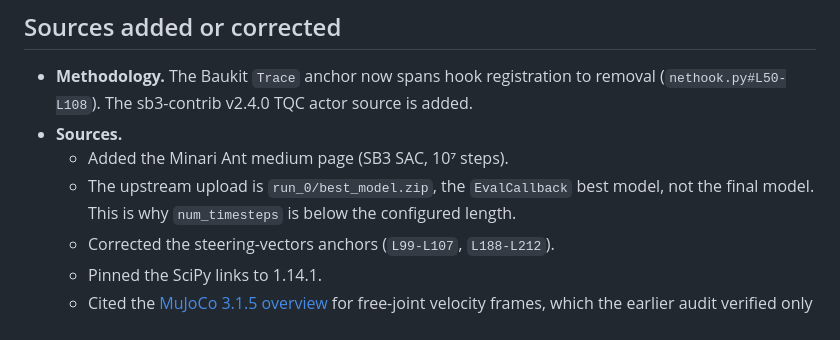
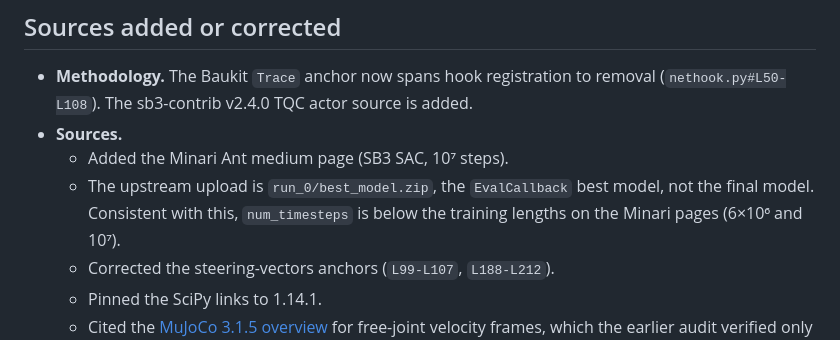
Before and after one commit to BurnyCoder/reinforcement-learning-locomotion-steering-vectors, a Markdown page: reports/fact-check-2026-10-22.md, the part around the change. GitHub-like rendering.

```diff
--- a/reports/fact-check-2026-10-22.md
+++ b/reports/fact-check-2026-10-22.md
@@ -68,7 +68,7 @@ The main session also re-simulated validation seed 510000 in a fresh process for
 - **Methodology.** The Baukit `Trace` anchor now spans hook registration to removal (`nethook.py#L50-L108`). The sb3-contrib v2.4.0 TQC actor source is added.
 - **Sources.**
   - Added the Minari Ant medium page (SB3 SAC, 10⁷ steps).
-  - The upstream upload is `run_0/best_model.zip`, the `EvalCallback` best model, not the final model. This is why `num_timesteps` is below the configured length.
+  - The upstream upload is `run_0/best_model.zip`, the `EvalCallback` best model, not the final model. Consistent with this, `num_timesteps` is below the training lengths on the Minari pages (6×10⁶ and 10⁷).
   - Corrected the steering-vectors anchors (`L99-L107`, `L188-L212`).
   - Pinned the SciPy links to 1.14.1.
   - Cited the [MuJoCo 3.1.5 overview](https://mujoco.readthedocs.io/en/3.1.5/overview.html#floating-objects) for free-joint velocity frames, which the earlier audit verified only empirically.
```
Also changed, not shown: docs/sources.md (+1 -1 lines), reports/ant-classic-005/README.md (+1 -1 lines).
